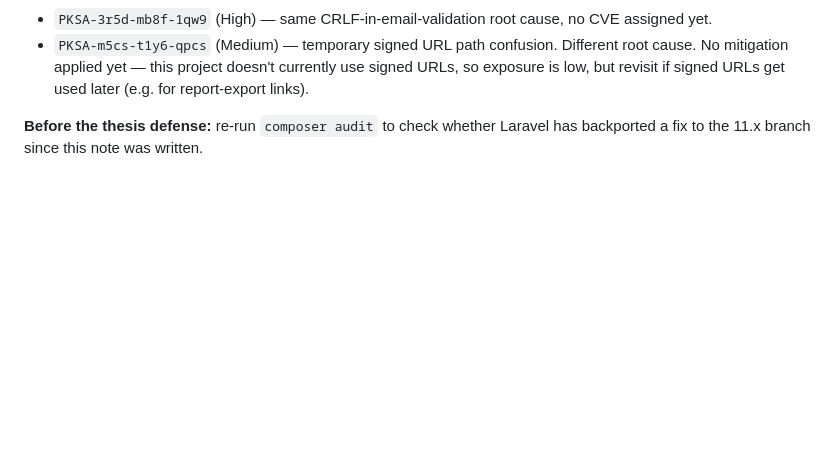
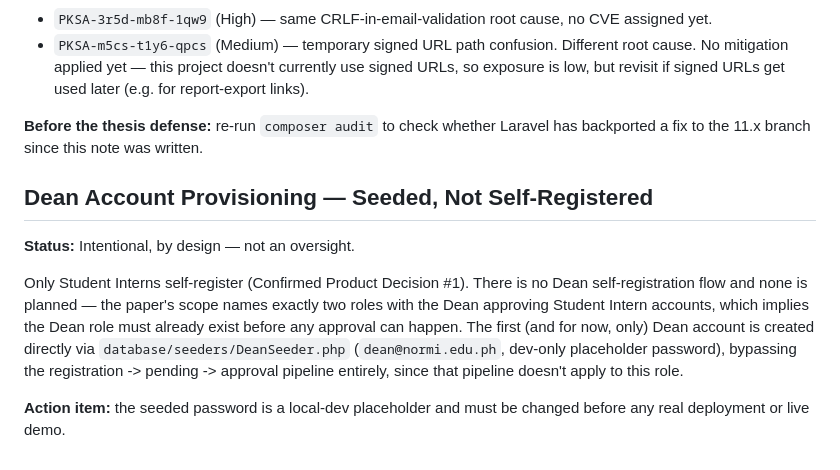
Before and after one commit to jays-cantdebug/OJT_monitoring_capstone, a Markdown page: SECURITY_NOTES.md, the part around the change. GitHub-like rendering; blank space fills up the shorter version.

Commit message:
Document Dean account seeding as intentional, not an oversight
Notes that Dean accounts bypass the self-register->approval pipeline by
design, since only Student Interns self-register per Confirmed Decision #1.

```diff
--- a/SECURITY_NOTES.md
+++ b/SECURITY_NOTES.md
@@ -26,3 +26,11 @@ This project installs `laravel/framework v11.55.0` — inside the affected `>=11
 - `PKSA-m5cs-t1y6-qpcs` (Medium) — temporary signed URL path confusion. Different root cause. No mitigation applied yet — this project doesn't currently use signed URLs, so exposure is low, but revisit if signed URLs get used later (e.g. for report-export links).
 
 **Before the thesis defense:** re-run `composer audit` to check whether Laravel has backported a fix to the 11.x branch since this note was written.
+
+## Dean Account Provisioning — Seeded, Not Self-Registered
+
+**Status:** Intentional, by design — not an oversight.
+
+Only Student Interns self-register (Confirmed Product Decision #1). There is no Dean self-registration flow and none is planned — the paper's scope names exactly two roles with the Dean approving Student Intern accounts, which implies the Dean role must already exist before any approval can happen. The first (and for now, only) Dean account is created directly via `database/seeders/DeanSeeder.php` (`dean@normi.edu.ph`, dev-only placeholder password), bypassing the registration -> pending -> approval pipeline entirely, since that pipeline doesn't apply to this role.
+
+**Action item:** the seeded password is a local-dev placeholder and must be changed before any real deployment or live demo.
```
